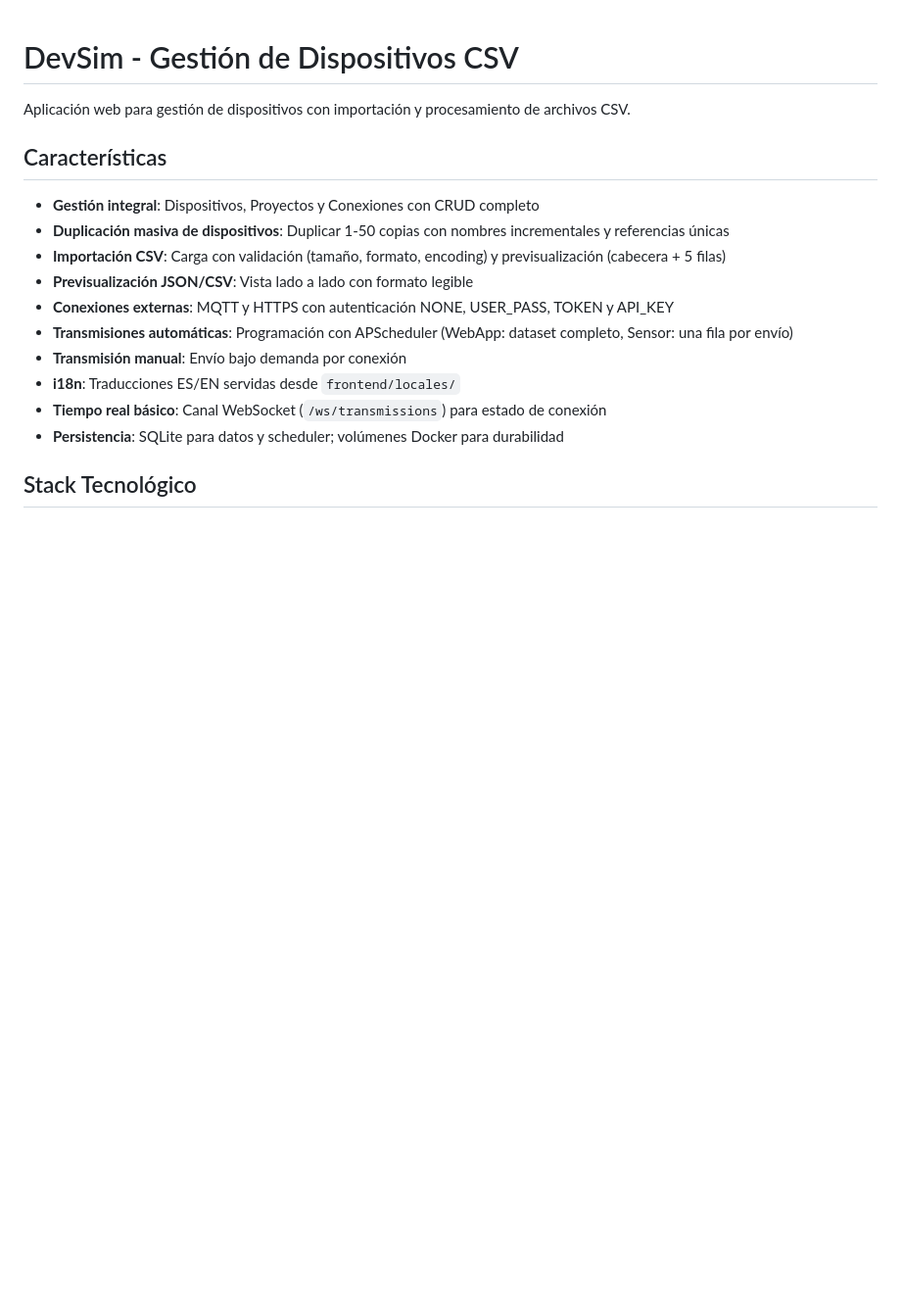
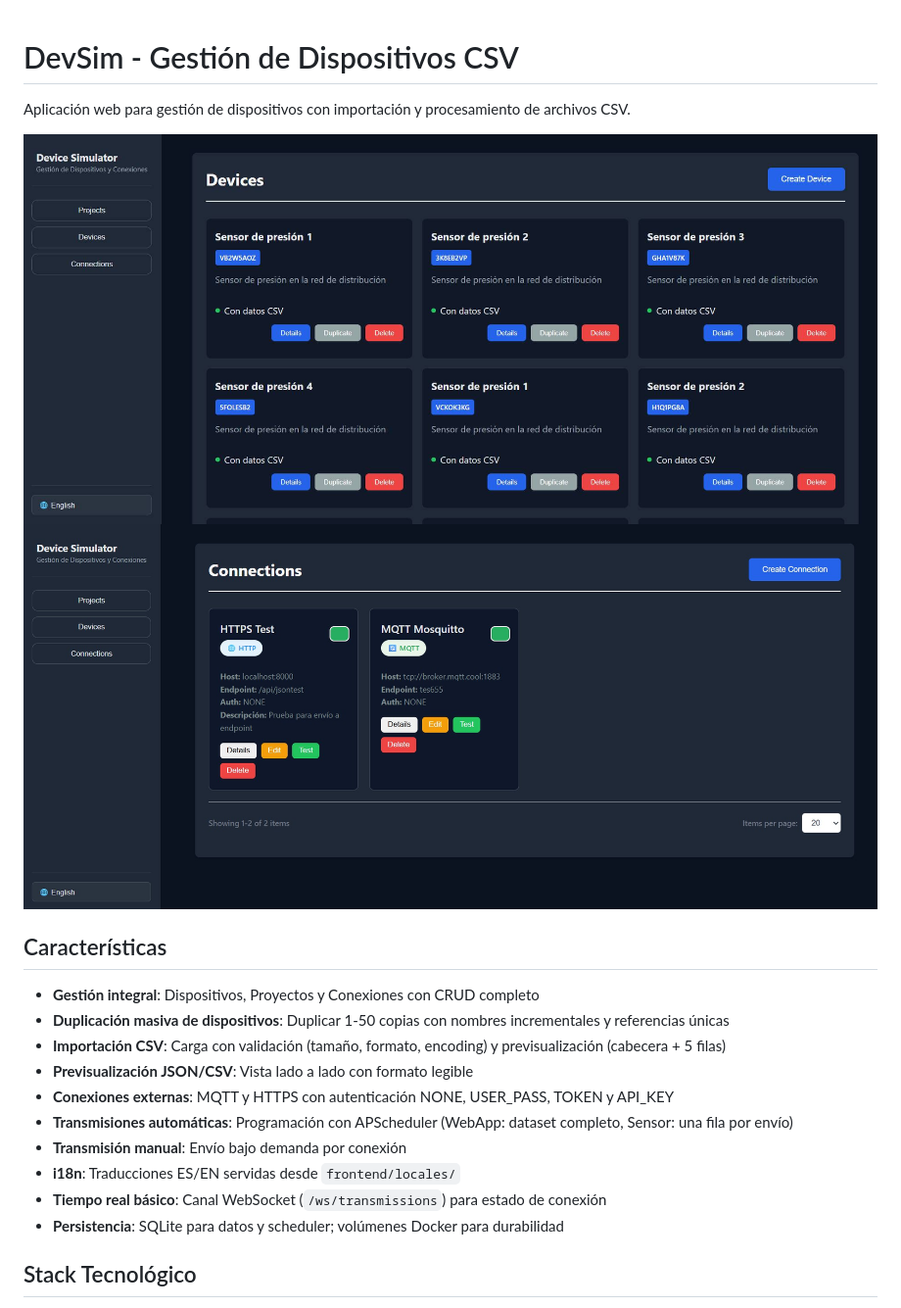
Before and after one commit to joluben/IoT-Dev-Sim, a Markdown page: README.md, the part around the change. Shown: that part at 98% size. GitHub-like rendering; pictures changed too: screenshots/image connections.jpg (added), screenshots/image devices.jpg (added); blank space fills up the shorter version.

Commit message:
error en la persistencia de la conexión + actualización readme

```diff
--- a/README.md
+++ b/README.md
@@ -1,6 +1,9 @@
 # DevSim - Gestión de Dispositivos CSV
 
 Aplicación web para gestión de dispositivos con importación y procesamiento de archivos CSV.
+
+![Listado de dispositivos](./screenshots/image%20devices.jpg)
+![Listado de conexiones](./screenshots/image%20connections.jpg)
 
 ## Características
 
```
Also changed, not shown: 2 other files.
